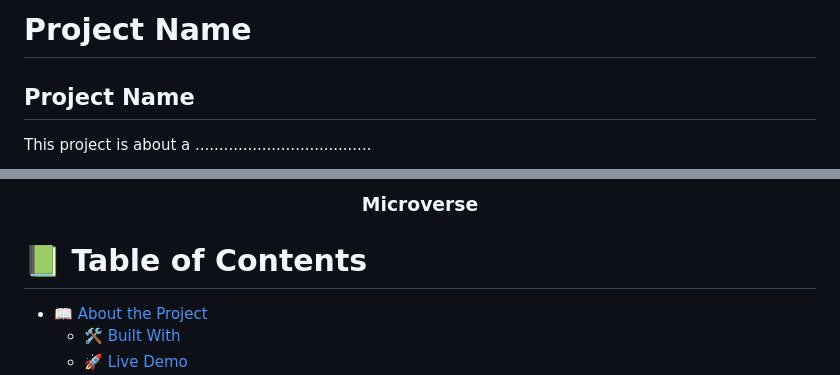
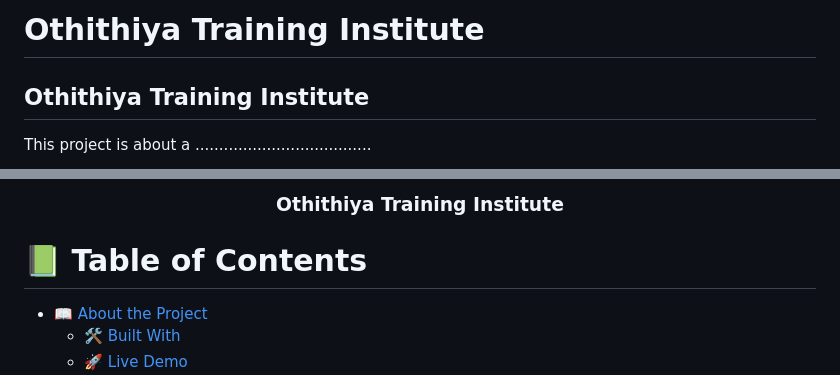
Before and after one commit to Lucas-Erkana/Learning_Management_System, a Markdown page: README.md, 2 parts joined by grey strips. GitHub-like rendering.

```diff
--- a/README.md
+++ b/README.md
@@ -1,8 +1,8 @@
-# Project Name <!---Title of Project-->
+# Othithiya Training Institute <!---Title of Project-->
 <a name="readme-top"></a>
 
 
-## Project Name <!---Title of Project-->
+## Othithiya Training Institute <!---Title of Project-->
 
 This project is about a .....................................
 
@@ -13,6 +13,6 @@ This project is about a .....................................
   <br/>
 
-  <h3><b>Microverse</b></h3>
+  <h3><b>Othithiya Training Institute</b></h3>
 
 </div>
 
```
Also changed, not shown: other parts of README.md (+1 -1 lines).
